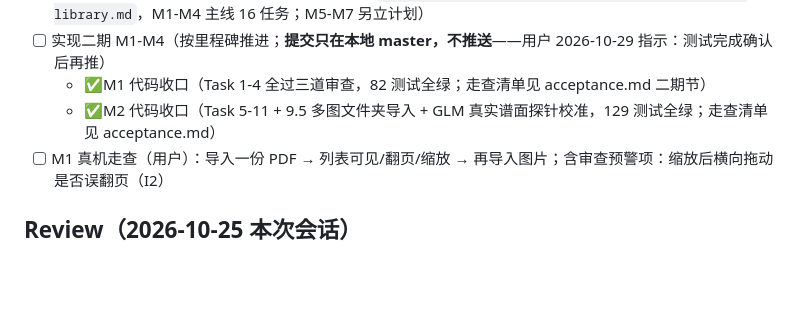
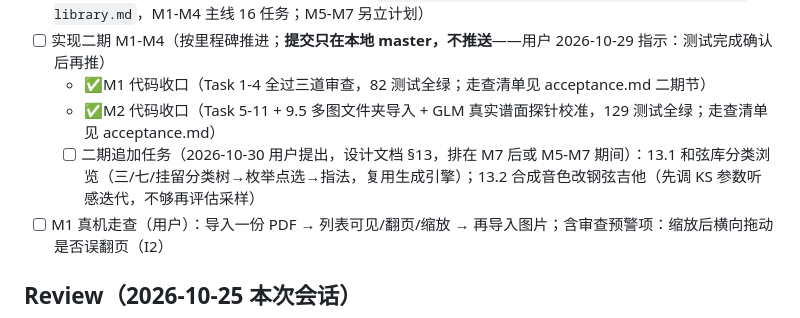
Before and after one commit to plafaithing/GuitarBar, a Markdown page: tasks/todo.md, the part around the change. Drawn GitHub-style; blank space fills up the shorter version.

Commit message:
docs: 二期追加任务入册（13.1 和弦分类浏览 / 13.2 钢弦音色）

```diff
--- a/tasks/todo.md
+++ b/tasks/todo.md
@@ -27,6 +27,7 @@
 - [ ] 实现二期 M1-M4（按里程碑推进；**提交只在本地 master，不推送**——用户 2026-10-29 指示：测试完成确认后再推）
   - ✅M1 代码收口（Task 1-4 全过三道审查，82 测试全绿；走查清单见 acceptance.md 二期节）
   - ✅M2 代码收口（Task 5-11 + 9.5 多图文件夹导入 + GLM 真实谱面探针校准，129 测试全绿；走查清单见 acceptance.md）
+  - [ ] 二期追加任务（2026-10-30 用户提出，设计文档 §13，排在 M7 后或 M5-M7 期间）：13.1 和弦库分类浏览（三/七/挂留分类树→枚举点选→指法，复用生成引擎）；13.2 合成音色改钢弦吉他（先调 KS 参数听感迭代，不够再评估采样）
 - [ ] M1 真机走查（用户）：导入一份 PDF → 列表可见/翻页/缩放 → 再导入图片；含审查预警项：缩放后横向拖动是否误翻页（I2）
 
 ## Review（2026-10-25 本次会话）
```
Also changed, not shown: 1 other file.
